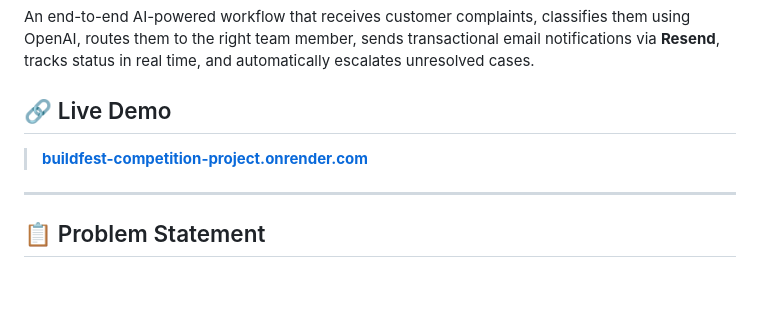
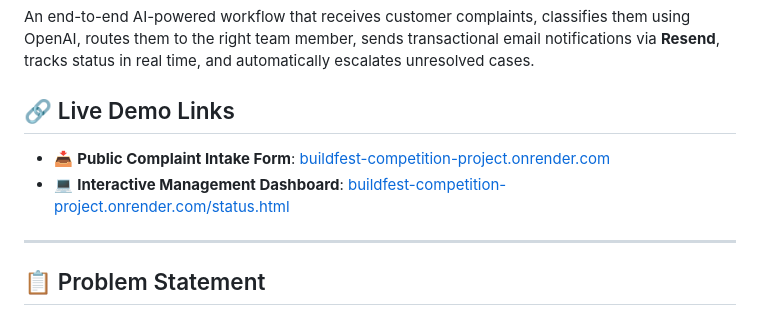
Before and after one commit to Clapiton/BuildFest-Competition-Project, a Markdown page: README.md, the part around one of its changes. Rendered like a GitHub page; blank space fills up the shorter version.

Commit message:
Add interactive dashboard live link to README.md

```diff
--- a/README.md
+++ b/README.md
@@ -5,9 +5,10 @@
 
 An end-to-end AI-powered workflow that receives customer complaints, classifies them using OpenAI, routes them to the right team member, sends transactional email notifications via **Resend**, tracks status in real time, and automatically escalates unresolved cases.
 
-## 🔗 Live Demo
+## 🔗 Live Demo Links
 
-> **[buildfest-competition-project.onrender.com](https://buildfest-competition-project.onrender.com/)**
+- 📥 **Public Complaint Intake Form**: [buildfest-competition-project.onrender.com](https://buildfest-competition-project.onrender.com/)
+- 💻 **Interactive Management Dashboard**: [buildfest-competition-project.onrender.com/status.html](https://buildfest-competition-project.onrender.com/status.html)
 
 ---
 
```
Also changed, not shown: other parts of README.md (+1 -1 lines).
